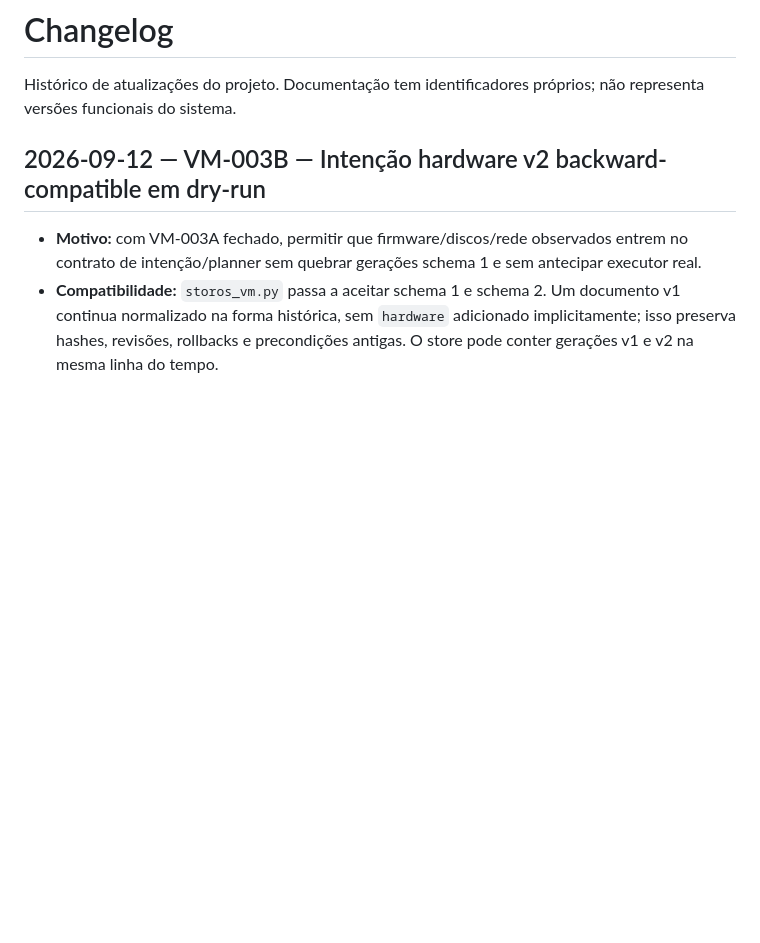
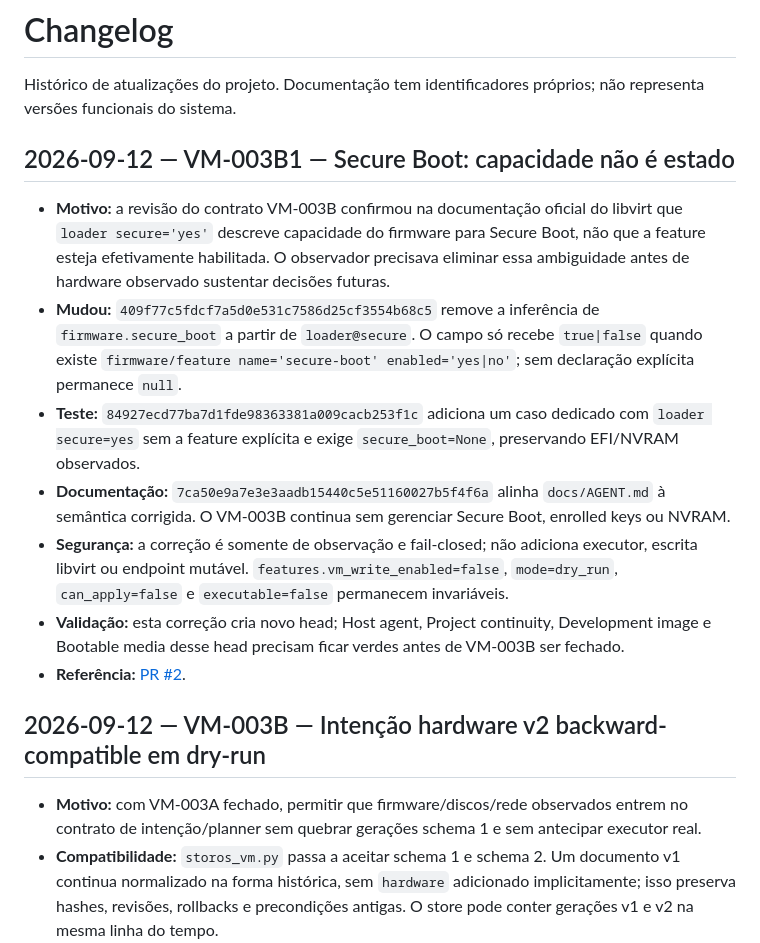
Before and after one commit to danilostorm/storos, a Markdown page: CHANGELOG.md, the part around the change. GitHub-like rendering; blank space fills up the shorter version.

Commit message:
docs(changelog): record secure boot observer semantics

```diff
--- a/CHANGELOG.md
+++ b/CHANGELOG.md
@@ -1,6 +1,16 @@
 # Changelog
 
 Histórico de atualizações do projeto. Documentação tem identificadores próprios; não representa versões funcionais do sistema.
+
+## 2026-09-12 — VM-003B1 — Secure Boot: capacidade não é estado
+
+- **Motivo:** a revisão do contrato VM-003B confirmou na documentação oficial do libvirt que `loader secure='yes'` descreve capacidade do firmware para Secure Boot, não que a feature esteja efetivamente habilitada. O observador precisava eliminar essa ambiguidade antes de hardware observado sustentar decisões futuras.
+- **Mudou:** `409f77c5fdcf7a5d0e531c7586d25cf3554b68c5` remove a inferência de `firmware.secure_boot` a partir de `loader@secure`. O campo só recebe `true|false` quando existe `firmware/feature name='secure-boot' enabled='yes|no'`; sem declaração explícita permanece `null`.
+- **Teste:** `84927ecd77ba7d1fde98363381a009cacb253f1c` adiciona um caso dedicado com `loader secure=yes` sem a feature explícita e exige `secure_boot=None`, preservando EFI/NVRAM observados.
+- **Documentação:** `7ca50e9a7e3e3aadb15440c5e51160027b5f4f6a` alinha `docs/AGENT.md` à semântica corrigida. O VM-003B continua sem gerenciar Secure Boot, enrolled keys ou NVRAM.
+- **Segurança:** a correção é somente de observação e fail-closed; não adiciona executor, escrita libvirt ou endpoint mutável. `features.vm_write_enabled=false`, `mode=dry_run`, `can_apply=false` e `executable=false` permanecem invariáveis.
+- **Validação:** esta correção cria novo head; Host agent, Project continuity, Development image e Bootable media desse head precisam ficar verdes antes de VM-003B ser fechado.
+- **Referência:** [PR #2](https://github.com/danilostorm/storos/pull/2).
 
 ## 2026-09-12 — VM-003B — Intenção hardware v2 backward-compatible em dry-run
 
```
